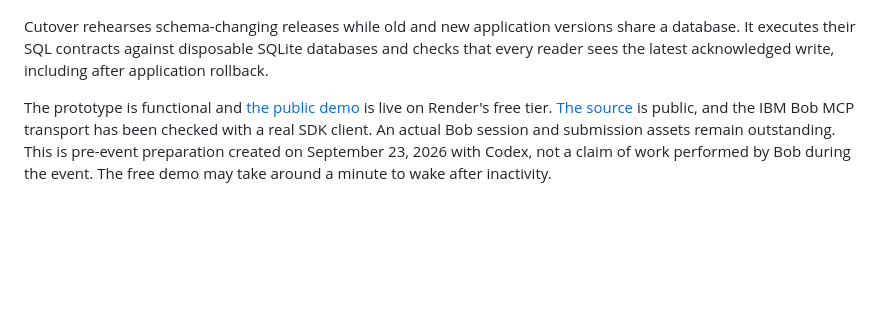
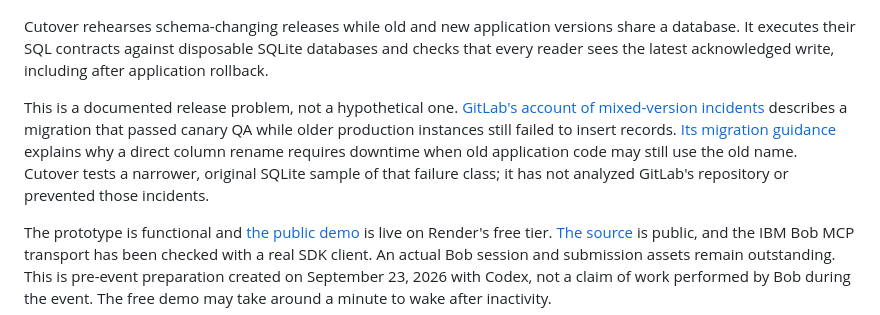
Before and after one commit to josepha-mayo/cutover, a Markdown page: README.md, the part around the change. GitHub-like rendering; blank space fills up the shorter version.

Commit message:
Ground release problem in documented GitLab incident

```diff
--- a/README.md
+++ b/README.md
@@ -5,6 +5,8 @@
 ![Cutover shows the missed write between a backfill and synchronization](presentation/cover.png)
 
 Cutover rehearses schema-changing releases while old and new application versions share a database. It executes their SQL contracts against disposable SQLite databases and checks that every reader sees the latest acknowledged write, including after application rollback.
+
+This is a documented release problem, not a hypothetical one. [GitLab's account of mixed-version incidents](https://docs.gitlab.com/development/multi_version_compatibility/#examples-of-previous-incidents) describes a migration that passed canary QA while older production instances still failed to insert records. [Its migration guidance](https://docs.gitlab.com/development/database/avoiding_downtime_in_migrations/#renaming-columns) explains why a direct column rename requires downtime when old application code may still use the old name. Cutover tests a narrower, original SQLite sample of that failure class; it has not analyzed GitLab's repository or prevented those incidents.
 
 The prototype is functional and [the public demo](https://cutover-rehearsal.onrender.com/) is live on Render's free tier. [The source](https://github.com/josepha-mayo/cutover) is public, and the IBM Bob MCP transport has been checked with a real SDK client. An actual Bob session and submission assets remain outstanding. This is pre-event preparation created on September 23, 2026 with Codex, not a claim of work performed by Bob during the event. The free demo may take around a minute to wake after inactivity.
 
```
Also changed, not shown: docs/SUBMISSION.md (+2 -0 lines).
